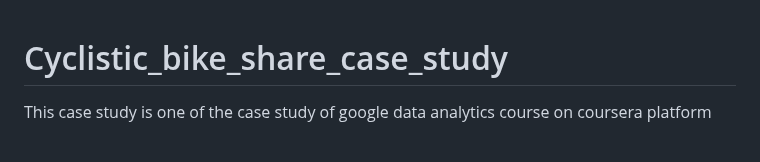
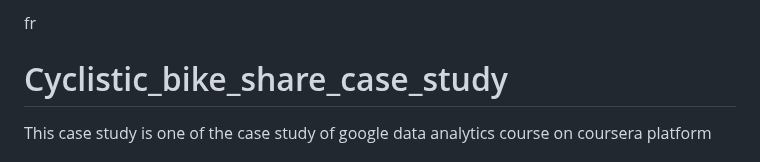
Before and after one commit to manhas1234/Cyclistic_bike_case_study, a Markdown page: README.md, the part around one of its changes. Rendered like a GitHub page.

```diff
--- a/README.md
+++ b/README.md
@@ -1,4 +1,4 @@
-
+fr
 
 
 
```
Also changed, not shown: other parts of README.md (+1 -6 lines).
